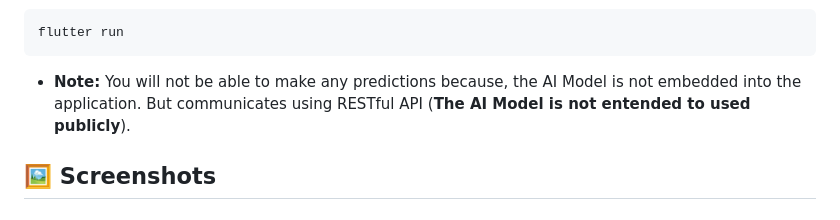
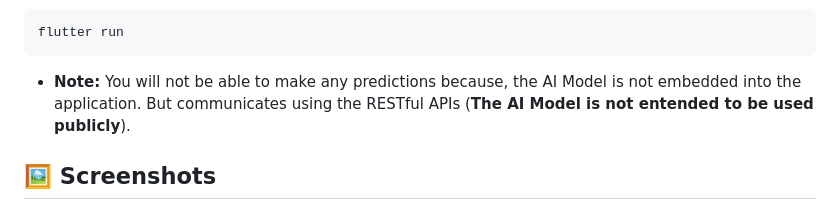
Before and after one commit to tahawaheed9/wellness_wise, a Markdown page: README.md, the part around the change. Rendered like a GitHub page.

````diff
--- a/README.md
+++ b/README.md
@@ -57,7 +57,7 @@ flutter pub get
 flutter run
 ```
 
-- **Note:** You will not be able to make any predictions because, the AI Model is not embedded into the application. But communicates using RESTful API (**The AI Model is not entended to used publicly**).
+- **Note:** You will not be able to make any predictions because, the AI Model is not embedded into the application. But communicates using the RESTful APIs (**The AI Model is not entended to be used publicly**).
 
 ## 🖼️ Screenshots
 
````
